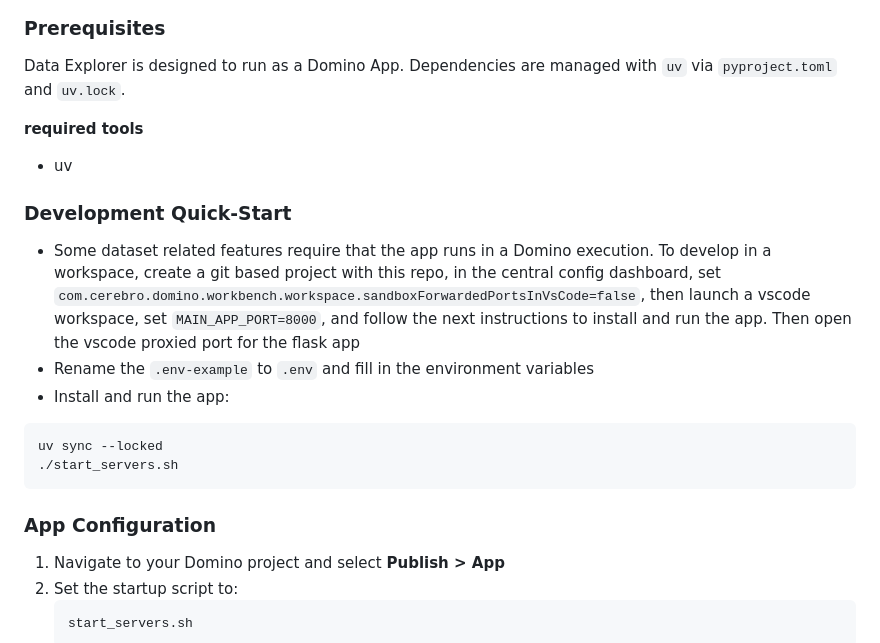
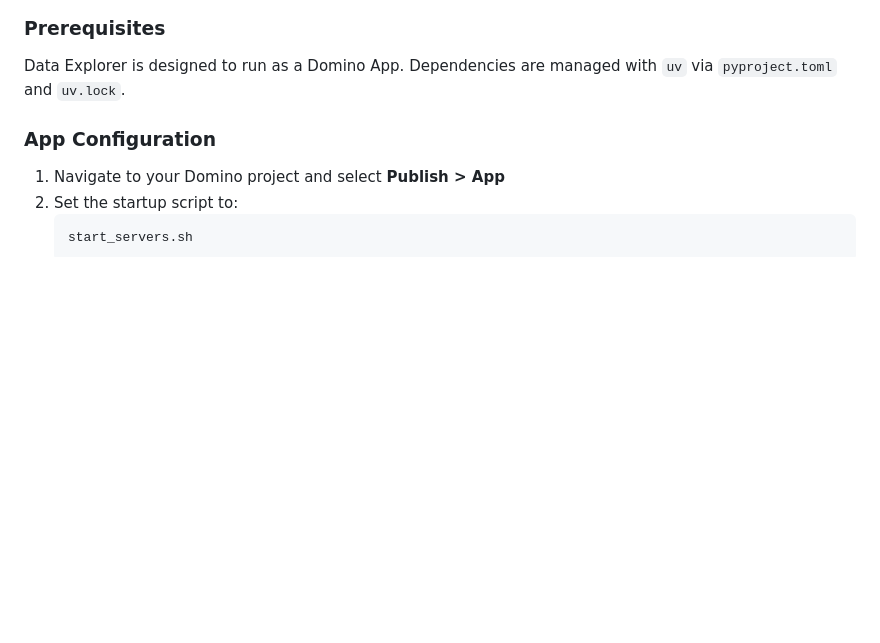
Before and after one commit to dominodatalab/clinical-data-explorer, a Markdown page: README.md, the part around the change. Drawn GitHub-style; blank space fills up the shorter version.

Commit message:
Move dev quick start updates to the QUICKSTART.md

````diff
--- a/README.md
+++ b/README.md
@@ -15,19 +15,6 @@ Data Explorer provides three main capabilities:
 ### Prerequisites
 
 Data Explorer is designed to run as a Domino App. Dependencies are managed with `uv` via `pyproject.toml` and `uv.lock`.
-
-**required tools**
-- uv
-
-### Development Quick-Start
-
-- Some dataset related features require that the app runs in a Domino execution. To develop in a workspace, create a git based project with this repo, in the central config dashboard, set `com.cerebro.domino.workbench.workspace.sandboxForwardedPortsInVsCode=false`, then launch a vscode workspace, set `MAIN_APP_PORT=8000`, and follow the next instructions to install and run the app. Then open the vscode proxied port for the flask app
-- Rename the `.env-example` to `.env` and fill in the environment variables
-- Install and run the app:
-```sh
-uv sync --locked
-./start_servers.sh
-```
 
 ### App Configuration
 
````
